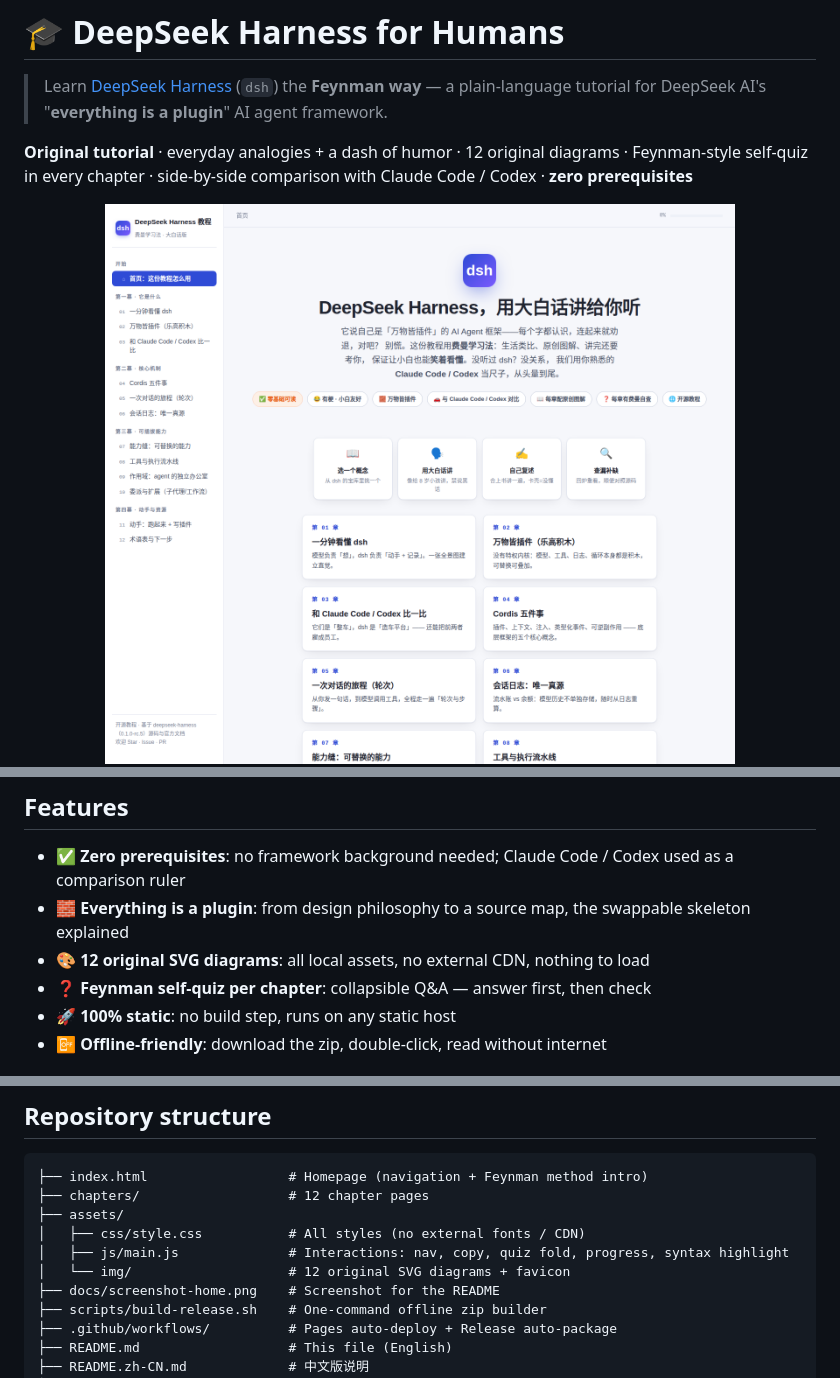
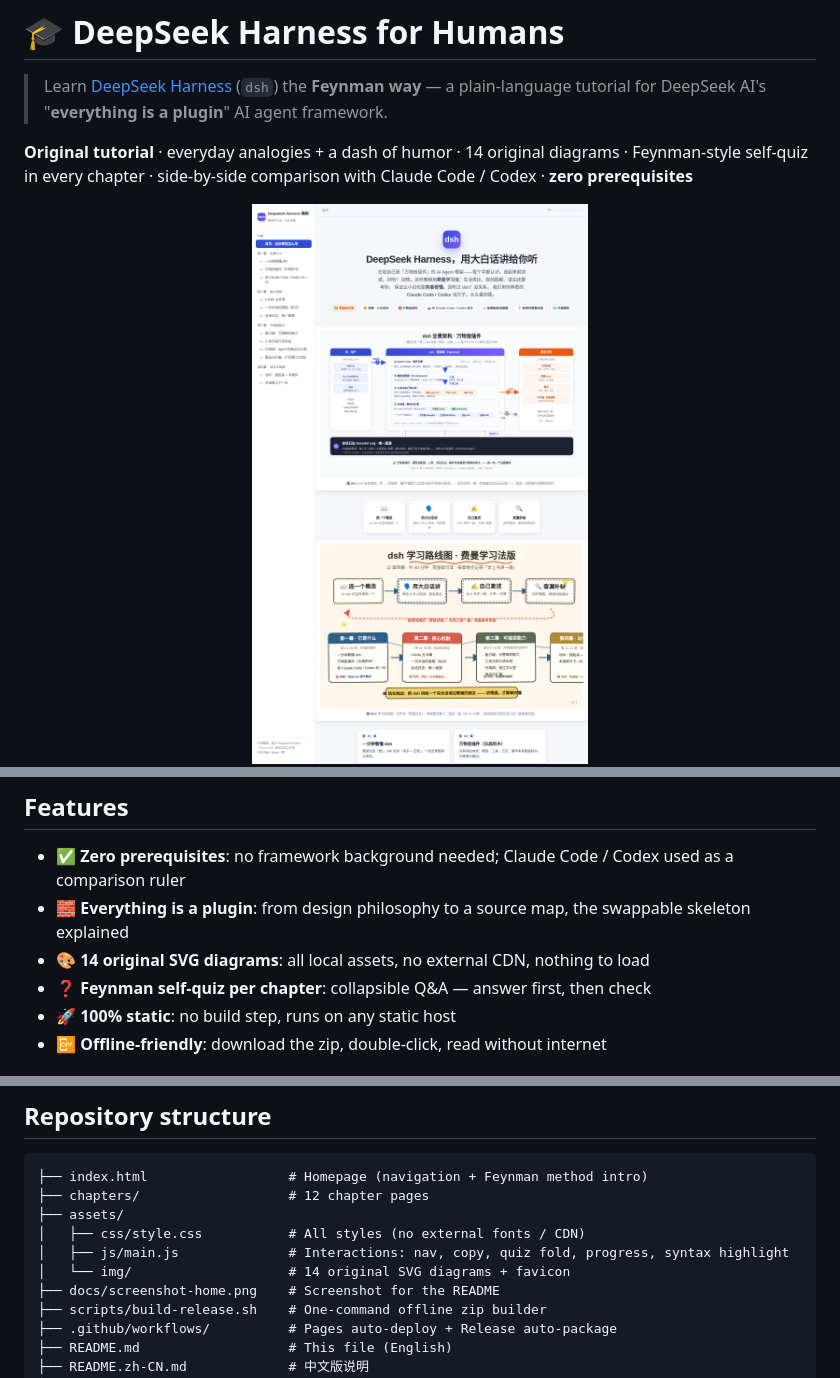
Before and after one commit to Hubert-hwk/dsh-for-humans, a Markdown page: README.md, 3 parts joined by grey strips. Drawn GitHub-style; pictures changed too: docs/screenshot-home.png.

```diff
--- a/README.md
+++ b/README.md
@@ -3,7 +3,7 @@
 > Learn [DeepSeek Harness](https://github.com/deepseek-ai/deepseek-harness) (`dsh`) the **Feynman way** —
 > a plain-language tutorial for DeepSeek AI's "**everything is a plugin**" AI agent framework.
 
-**Original tutorial** · everyday analogies + a dash of humor · 12 original diagrams · Feynman-style self-quiz in every chapter · side-by-side comparison with Claude Code / Codex · **zero prerequisites**
+**Original tutorial** · everyday analogies + a dash of humor · 14 original diagrams · Feynman-style self-quiz in every chapter · side-by-side comparison with Claude Code / Codex · **zero prerequisites**
 
 <div align="center">
   <img src="docs/screenshot-home.png" alt="DeepSeek Harness 通俗教程 homepage screenshot" width="720">
@@ -49,7 +53,7 @@ answer it out loud **before** expanding the reference answer — that's the whol
 
 - ✅ **Zero prerequisites**: no framework background needed; Claude Code / Codex used as a comparison ruler
 - 🧱 **Everything is a plugin**: from design philosophy to a source map, the swappable skeleton explained
-- 🎨 **12 original SVG diagrams**: all local assets, no external CDN, nothing to load
+- 🎨 **14 original SVG diagrams**: all local assets, no external CDN, nothing to load
 - ❓ **Feynman self-quiz per chapter**: collapsible Q&A — answer first, then check
 - 🚀 **100% static**: no build step, runs on any static host
 - 📴 **Offline-friendly**: download the zip, double-click, read without internet
@@ -112,7 +116,7 @@ bash scripts/build-release.sh v1.0.0
 ├── assets/
 │   ├── css/style.css           # All styles (no external fonts / CDN)
 │   ├── js/main.js              # Interactions: nav, copy, quiz fold, progress, syntax highlight
-│   └── img/                    # 12 original SVG diagrams + favicon
+│   └── img/                    # 14 original SVG diagrams + favicon
 ├── docs/screenshot-home.png    # Screenshot for the README
 ├── scripts/build-release.sh    # One-command offline zip builder
 ├── .github/workflows/          # Pages auto-deploy + Release auto-package
```
Also changed, not shown: other parts of README.md (+4 -0 lines), README.zh-CN.md (+7 -3 lines), assets/img/fig-arch.png (added), assets/img/fig-roadmap.png (added), 4 other files.
